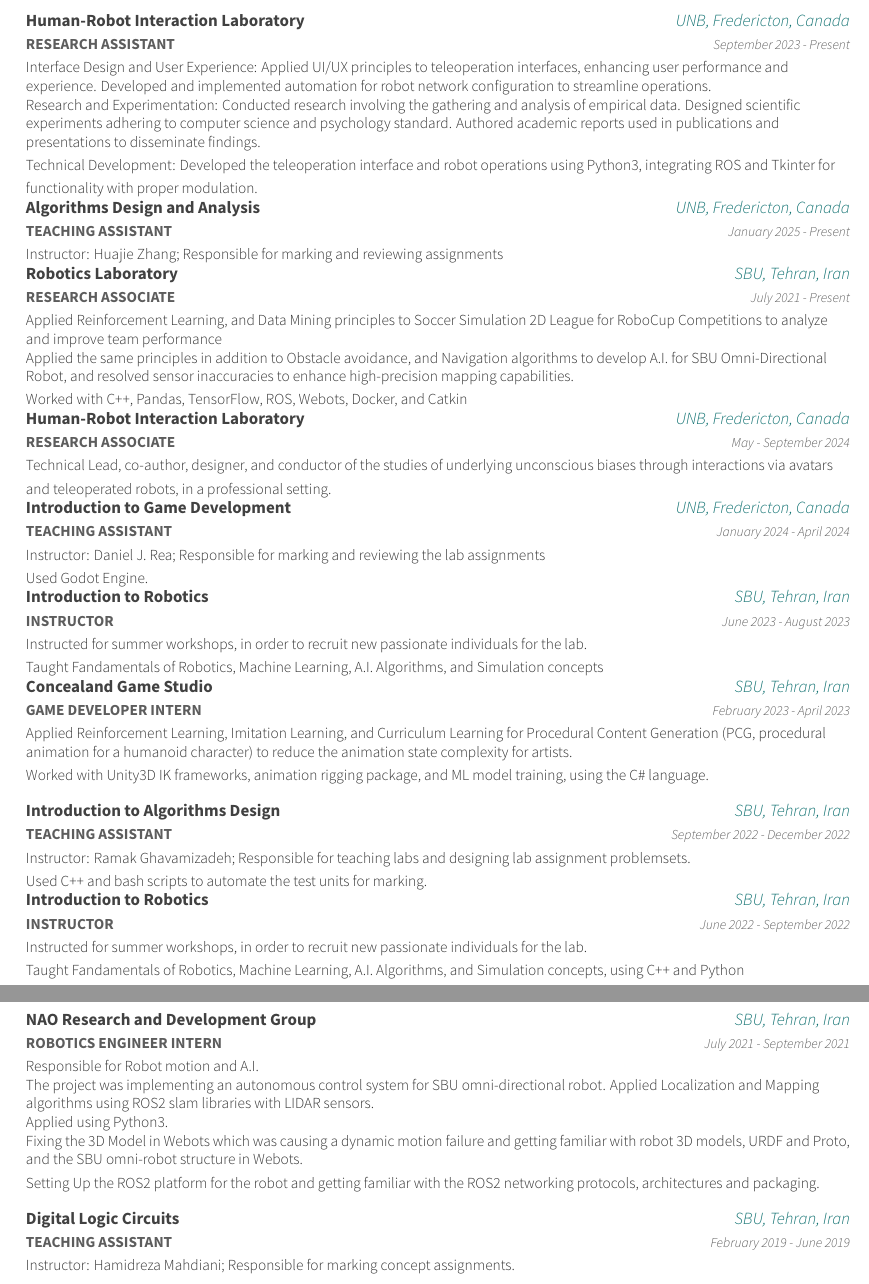
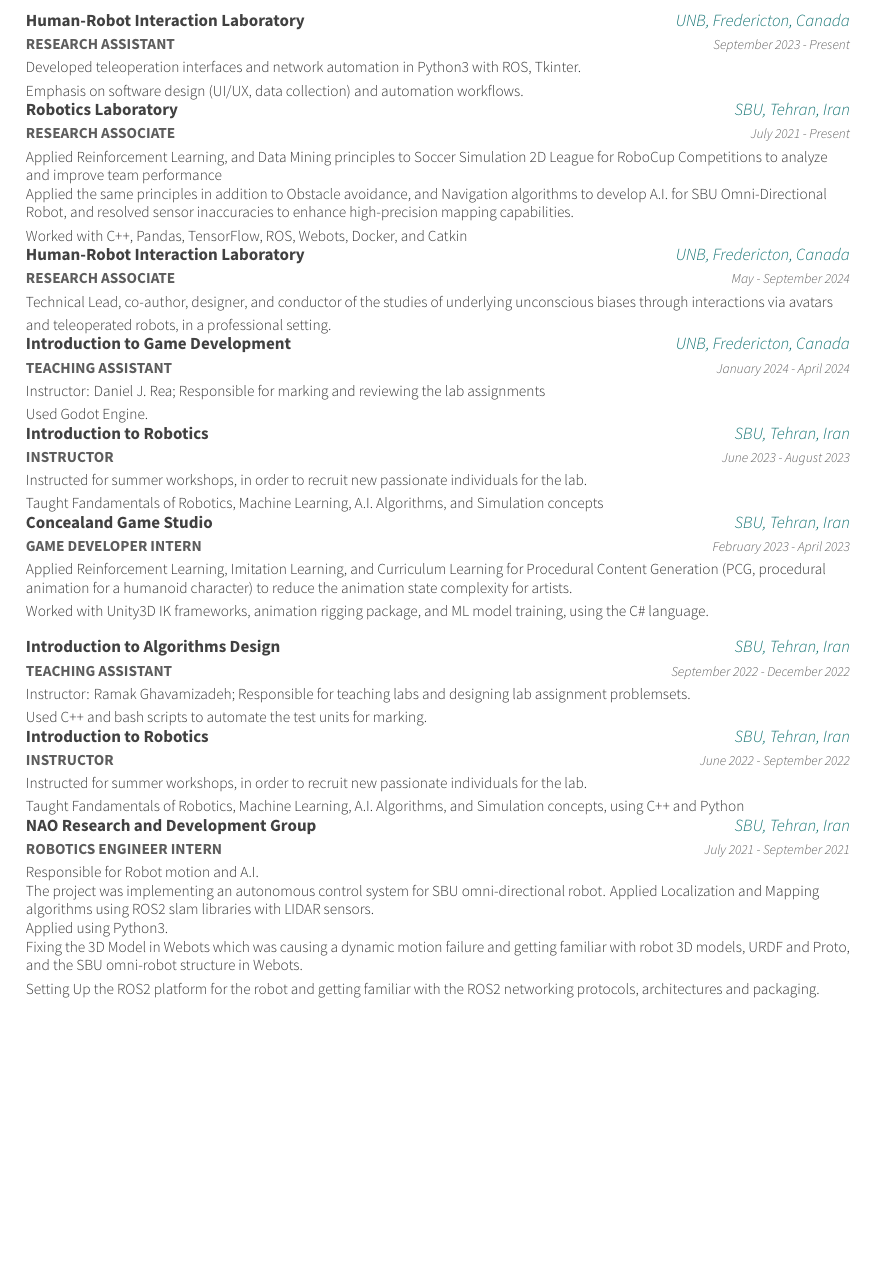
Before and after one commit to ph504/ap-resume, a LaTeX CV (resume.tex, which reads resume/Experience.tex): two parts of pages 1 and 2 of 4 before the commit and part of page 1 of 3 after it, the two joined at a grey line, cut so that both start at the same text, the shorter picture padded with empty space. Compiled offline with XeLaTeX.

Commit message:
Add Software Resume

```diff
--- a/resume/Experience.tex
+++ b/resume/Experience.tex
@@ -6,22 +6,24 @@
     {Human-Robot Interaction Laboratory}
     {UNB, Fredericton, Canada}
     {September 2023 - Present}
-    {Interface Design and User Experience: Applied UI/UX principles to teleoperation interfaces, enhancing user performance and experience. Developed and implemented automation for robot network configuration to streamline operations.
-    \newline Research and Experimentation: Conducted research involving the gathering and analysis of empirical data. Designed scientific experiments adhering to computer science and psychology standard. Authored academic reports used in publications and presentations to disseminate findings.
-    \newline Technical Development: Developed the teleoperation interface and robot operations using Python3, integrating ROS and Tkinter for functionality with proper modulation.
+    {
+        Developed teleoperation interfaces and network automation in Python3 with ROS, Tkinter.
+        \newline Emphasis on software design (UI/UX, data collection) and automation workflows.
     }
     \vspace{0.4 cm}
 \end{cventries}
 
-\begin{cventries}
-    \cventry
-    {\textbf{TEACHING ASSISTANT}}
-    {Algorithms Design and Analysis}
-    {UNB, Fredericton, Canada}
-    {January 2025 - Present}
-    {Instructor: Huajie Zhang; Responsible for marking and reviewing assignments}
-    \vspace{0.4 cm}
-\end{cventries}
+% \begin{cventries}
+%     \cventry
+%     {\textbf{TEACHING ASSISTANT}}
+%     {Algorithms Design and Analysis}
+%     {UNB, Fredericton, Canada}
+%     {January 2025 - Present}
+%     {
+%         Instructor: Huajie Zhang; Responsible for marking and reviewing assignments
+%     }
+%     \vspace{0.4 cm}
+% \end{cventries}
 
 
 \begin{cventries}
@@ -115,11 +123,11 @@
     \newline Setting Up the ROS2 platform for the robot and getting familiar with the ROS2 networking protocols, architectures and packaging.}
 \end{cventries}
 
-\begin{cventries}
-    \cventry
-    {\textbf{TEACHING ASSISTANT}}
-    {Digital Logic Circuits}
-    {SBU, Tehran, Iran}
-    {February 2019 - June 2019}
-    {Instructor: Hamidreza Mahdiani; Responsible for marking concept assignments.}
-\end{cventries}
+% \begin{cventries}
+%     \cventry
+%     {\textbf{TEACHING ASSISTANT}}
+%     {Digital Logic Circuits}
+%     {SBU, Tehran, Iran}
+%     {February 2019 - June 2019}
+%     {Instructor: Hamidreza Mahdiani; Responsible for marking concept assignments.}
+% \end{cventries}
```
Also changed, not shown: resume/HobbyProjects.tex (+3 -9 lines), resume/SchoolProjects.tex (+13 -13 lines), resume/Skills.tex (+3 -5 lines), resume.pdf (added), resume/Experience.tex (18 more changed lines), 2 other files.
